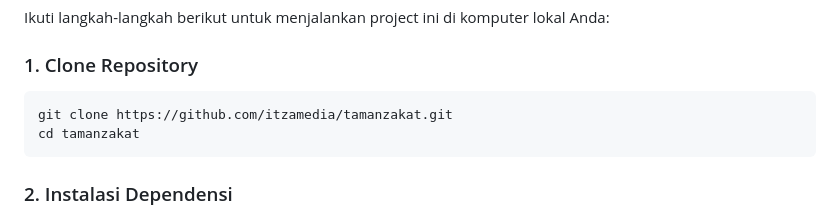
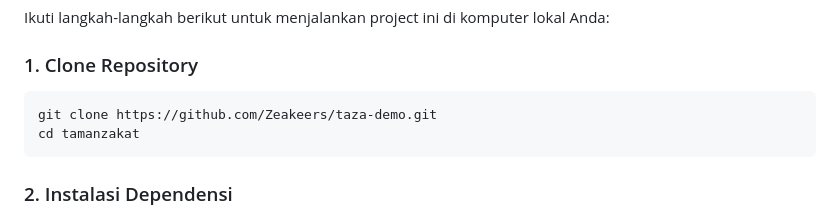
Before and after one commit to Zeakeers/taza-demo, a Markdown page: README.md, the part around the change. Drawn GitHub-style.

Commit message:
Update repository URL in README

````diff
--- a/README.md
+++ b/README.md
@@ -24,7 +24,7 @@ Ikuti langkah-langkah berikut untuk menjalankan project ini di komputer lokal An
 
 ### 1. Clone Repository
 ```bash
-git clone https://github.com/itzamedia/tamanzakat.git
+git clone https://github.com/Zeakeers/taza-demo.git
 cd tamanzakat
 ```
 
````
